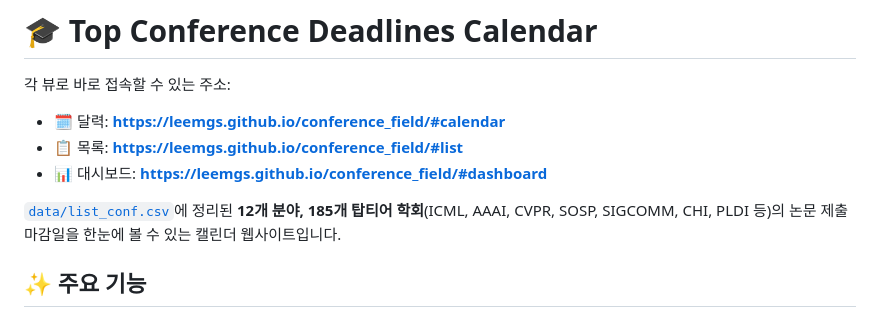
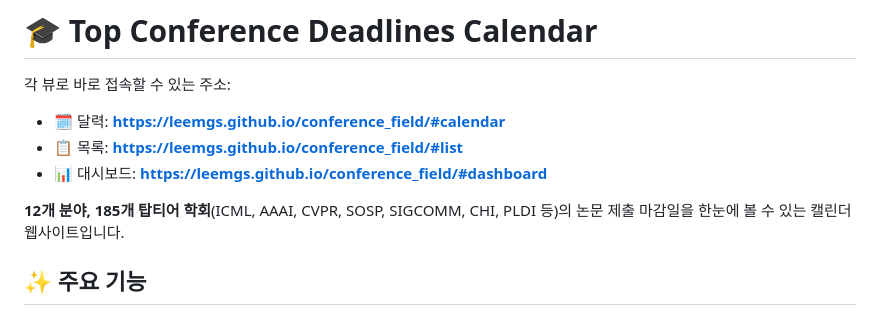
Before and after one commit to leemgs/conference, a Markdown page: README.md, the part around the change. GitHub-like rendering.

Commit message:
Refine description of conference submission deadlines
Updated the description of the calendar website in README.md.

```diff
--- a/README.md
+++ b/README.md
@@ -8,7 +8,7 @@
 - 📋 목록: **https://leemgs.github.io/conference_field/#list**
 - 📊 대시보드: **https://leemgs.github.io/conference_field/#dashboard**
 
-[`data/list_conf.csv`](data/list_conf.csv)에 정리된 **12개 분야, 185개 탑티어 학회**(ICML, AAAI, CVPR, SOSP, SIGCOMM, CHI, PLDI 등)의 논문 제출 마감일을 한눈에 볼 수 있는 캘린더 웹사이트입니다.
+**12개 분야, 185개 탑티어 학회**(ICML, AAAI, CVPR, SOSP, SIGCOMM, CHI, PLDI 등)의 논문 제출 마감일을 한눈에 볼 수 있는 캘린더 웹사이트입니다.
 
 ## ✨ 주요 기능
 
```
